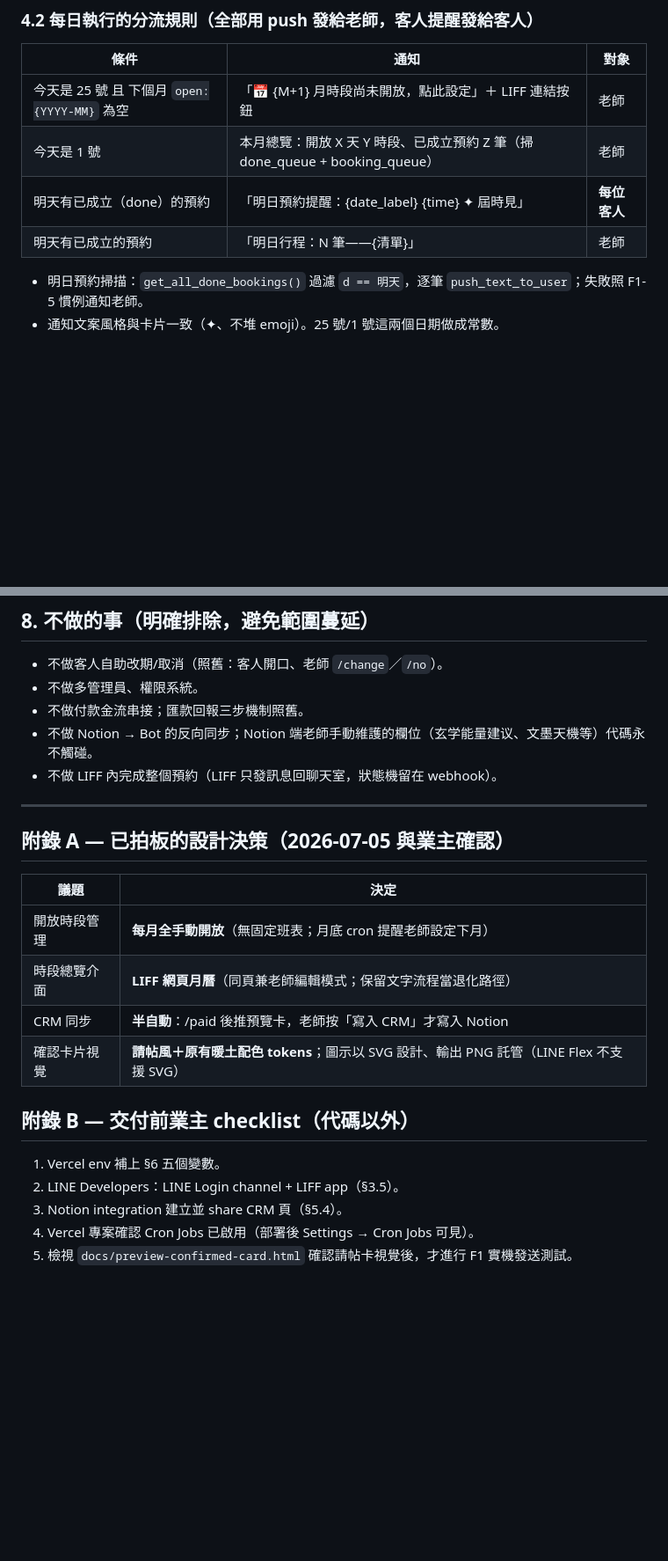
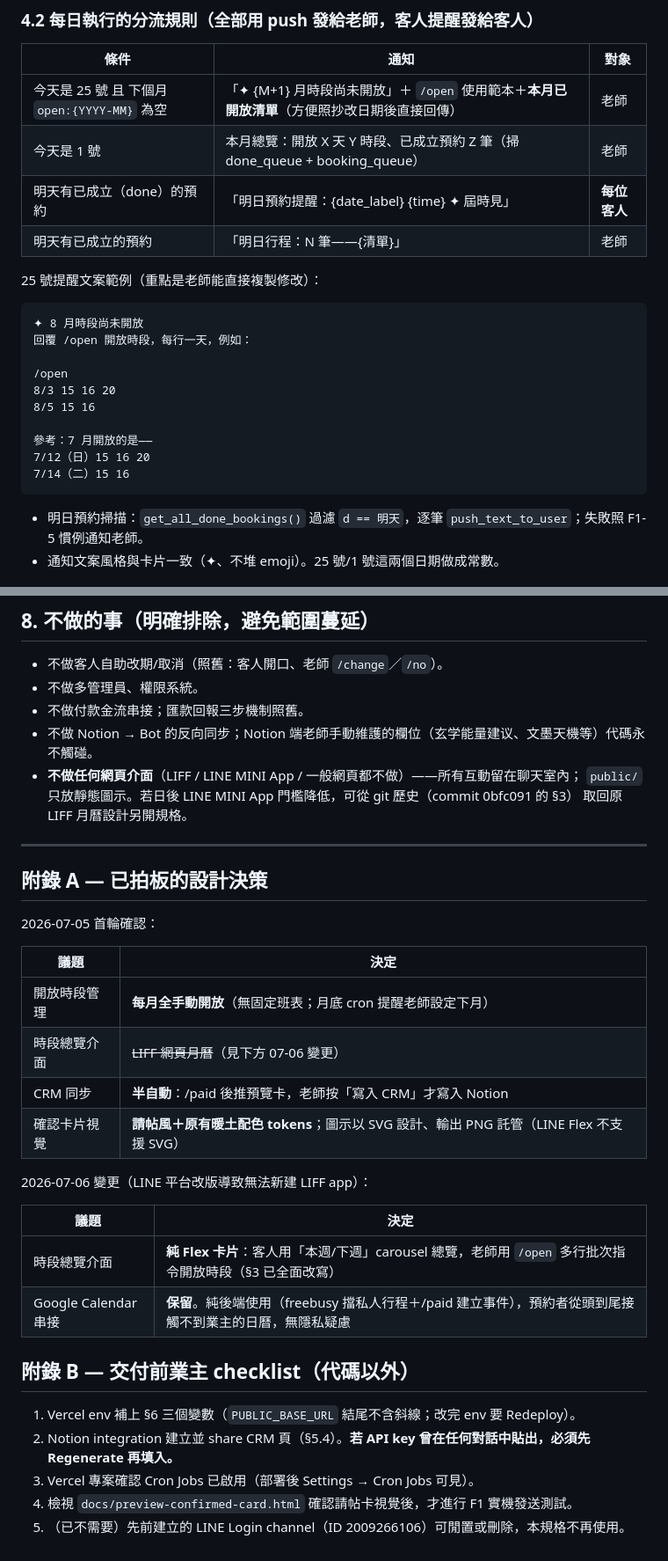
Before and after one commit to trdk07/line-bot-baiwujiji, a Markdown page: SPEC-BOOKING-V2.md, 2 parts joined by grey strips. Shown at 88% size. Drawn GitHub-style; blank space fills up the shorter version.

````diff
--- a/SPEC-BOOKING-V2.md
+++ b/SPEC-BOOKING-V2.md
@@ -280,10 +255,25 @@ CSS variables 一比一沿用 bot 配色 tokens，**禁止出現此表以外的
 
 | 條件 | 通知 | 對象 |
 |---|---|---|
-| 今天是 25 號 且 下個月 `open:{YYYY-MM}` 為空 | 「📅 {M+1} 月時段尚未開放，點此設定」＋ LIFF 連結按鈕 | 老師 |
+| 今天是 25 號 且 下個月 `open:{YYYY-MM}` 為空 | 「✦ {M+1} 月時段尚未開放」＋ `/open` 使用範本＋**本月已開放清單**（方便照抄改日期後直接回傳） | 老師 |
 | 今天是 1 號 | 本月總覽：開放 X 天 Y 時段、已成立預約 Z 筆（掃 done_queue + booking_queue） | 老師 |
 | 明天有已成立（done）的預約 | 「明日預約提醒：{date_label} {time} ✦ 屆時見」 | **每位客人** |
 | 明天有已成立的預約 | 「明日行程：N 筆——{清單}」 | 老師 |
+
+25 號提醒文案範例（重點是老師能直接複製修改）：
+
+```
+✦ 8 月時段尚未開放
+回覆 /open 開放時段，每行一天，例如：
+
+/open
+8/3 15 16 20
+8/5 15 16
+
+參考：7 月開放的是——
+7/12（日）15 16 20
+7/14（二）15 16
+```
 
 - 明日預約掃描：`get_all_done_bookings()` 過濾 `d == 明天`，逐筆 `push_text_to_user`；失敗照 F1-5 慣例通知老師。
 - 通知文案風格與卡片一致（✦、不堆 emoji）。25 號/1 號這兩個日期做成常數。
@@ -402,23 +391,34 @@ sync_booking_to_crm(pending: dict) -> tuple[bool, str]  # 上面四支的編排
 - 不做多管理員、權限系統。
 - 不做付款金流串接；匯款回報三步機制照舊。
 - 不做 Notion → Bot 的反向同步；Notion 端老師手動維護的欄位（玄学能量建议、文墨天機等）代碼永不觸碰。
-- 不做 LIFF 內完成整個預約（LIFF 只發訊息回聊天室，狀態機留在 webhook）。
+- **不做任何網頁介面**（LIFF / LINE MINI App / 一般網頁都不做）——所有互動留在聊天室內；
+  `public/` 只放靜態圖示。若日後 LINE MINI App 門檻降低，可從 git 歷史（commit 0bfc091 的 §3）
+  取回原 LIFF 月曆設計另開規格。
 
 ---
 
-## 附錄 A — 已拍板的設計決策（2026-07-05 與業主確認）
+## 附錄 A — 已拍板的設計決策
+
+2026-07-05 首輪確認：
 
 | 議題 | 決定 |
 |---|---|
 | 開放時段管理 | **每月全手動開放**（無固定班表；月底 cron 提醒老師設定下月） |
-| 時段總覽介面 | **LIFF 網頁月曆**（同頁兼老師編輯模式；保留文字流程當退化路徑） |
+| 時段總覽介面 | ~~LIFF 網頁月曆~~（見下方 07-06 變更） |
 | CRM 同步 | **半自動**：/paid 後推預覽卡，老師按「寫入 CRM」才寫入 Notion |
 | 確認卡片視覺 | **請帖風＋原有暖土配色 tokens**；圖示以 SVG 設計、輸出 PNG 託管（LINE Flex 不支援 SVG） |
 
+2026-07-06 變更（LINE 平台改版導致無法新建 LIFF app）：
+
+| 議題 | 決定 |
+|---|---|
+| 時段總覽介面 | **純 Flex 卡片**：客人用「本週/下週」carousel 總覽，老師用 `/open` 多行批次指令開放時段（§3 已全面改寫） |
+| Google Calendar 串接 | **保留**。純後端使用（freebusy 擋私人行程＋/paid 建立事件），預約者從頭到尾接觸不到業主的日曆，無隱私疑慮 |
+
 ## 附錄 B — 交付前業主 checklist（代碼以外）
 
-1. Vercel env 補上 §6 五個變數。
-2. LINE Developers：LINE Login channel + LIFF app（§3.5）。
-3. Notion integration 建立並 share CRM 頁（§5.4）。
-4. Vercel 專案確認 Cron Jobs 已啟用（部署後 Settings → Cron Jobs 可見）。
-5. 檢視 `docs/preview-confirmed-card.html` 確認請帖卡視覺後，才進行 F1 實機發送測試。
+1. Vercel env 補上 §6 三個變數（`PUBLIC_BASE_URL` 結尾不含斜線；改完 env 要 Redeploy）。
+2. Notion integration 建立並 share CRM 頁（§5.4）。**若 API key 曾在任何對話中貼出，必須先 Regenerate 再填入。**
+3. Vercel 專案確認 Cron Jobs 已啟用（部署後 Settings → Cron Jobs 可見）。
+4. 檢視 `docs/preview-confirmed-card.html` 確認請帖卡視覺後，才進行 F1 實機發送測試。
+5. （已不需要）先前建立的 LINE Login channel（ID 2009266106）可閒置或刪除，本規格不再使用。
````
Also changed, not shown: other parts of SPEC-BOOKING-V2.md (+99 -125 lines).
